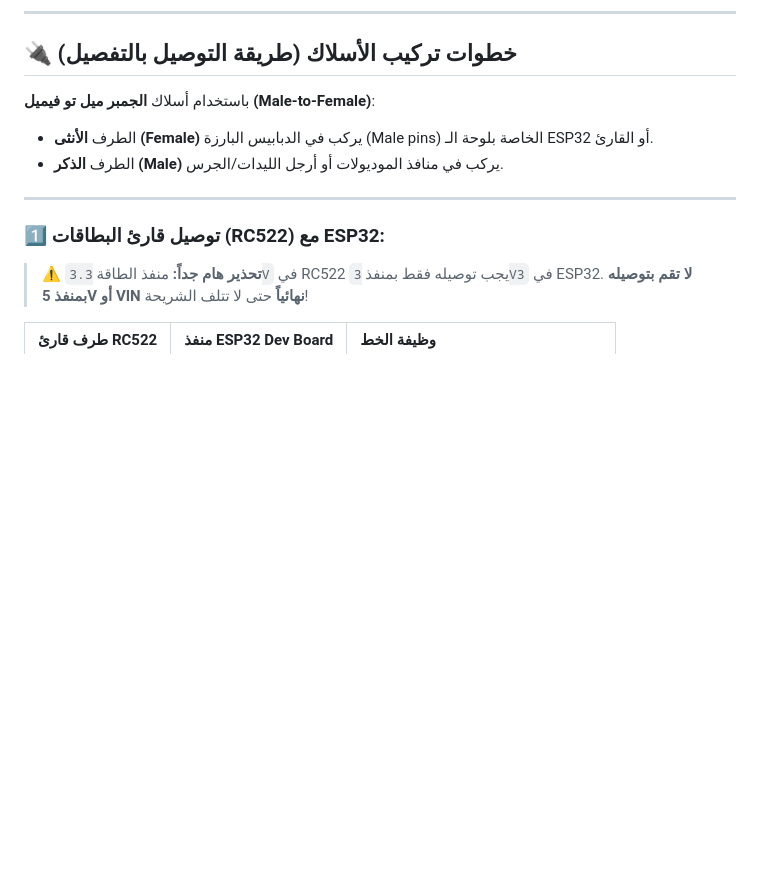
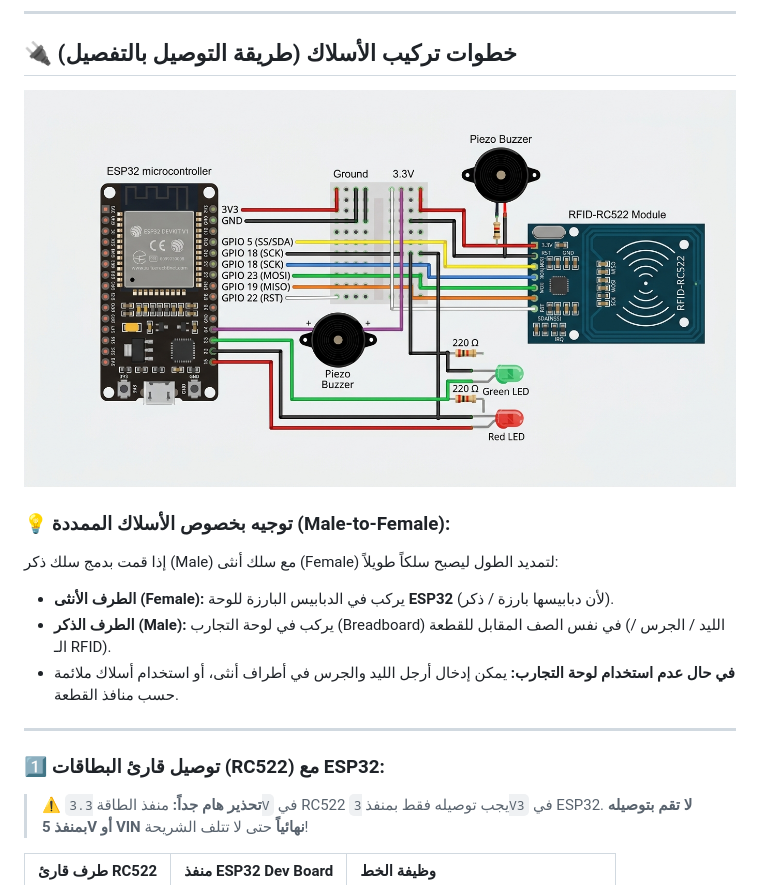
Before and after one commit to Ahmedovic04/STU, a Markdown page: firmware/README.md, the part around the change. GitHub-like rendering; pictures changed too: firmware/wiring_diagram.jpg (added); blank space fills up the shorter version.

Commit message:
docs(firmware): add wiring diagram image and updated pinout guide

```diff
--- a/firmware/README.md
+++ b/firmware/README.md
@@ -27,9 +27,13 @@
 
 ## 🔌 خطوات تركيب الأسلاك (طريقة التوصيل بالتفصيل)
 
-باستخدام أسلاك **الجمبر ميل تو فيميل (Male-to-Female)**:
-- الطرف **الأنثى (Female)** يركب في الدبابيس البارزة (Male pins) الخاصة بلوحة الـ ESP32 أو القارئ.
-- الطرف **الذكر (Male)** يركب في منافذ الموديولات أو أرجل الليدات/الجرس.
+![مخطط توصيل الأسلاك](wiring_diagram.jpg)
+
+### 💡 توجيه بخصوص الأسلاك الممددة (Male-to-Female):
+إذا قمت بدمج سلك ذكر (Male) مع سلك أنثى (Female) لتمديد الطول ليصبح سلكاً طويلاً:
+- **الطرف الأنثى (Female):** يركب في الدبابيس البارزة للوحة **ESP32** (لأن دبابيسها بارزة / ذكر).
+- **الطرف الذكر (Male):** يركب في لوحة التجارب (Breadboard) في نفس الصف المقابل للقطعة (الليد / الجرس / الـ RFID).
+- **في حال عدم استخدام لوحة التجارب:** يمكن إدخال أرجل الليد والجرس في أطراف أنثى، أو استخدام أسلاك ملائمة حسب منافذ القطعة.
 
 ---
 
```
